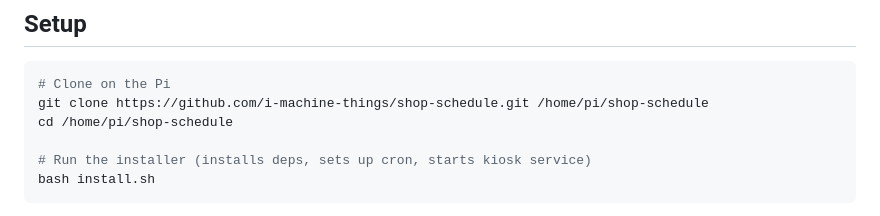
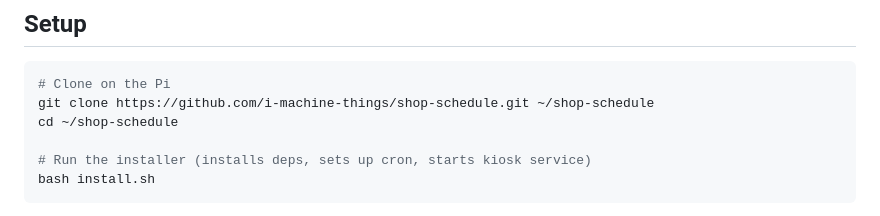
Before and after one commit to i-machine-things/shop-schedule, a Markdown page: README.md, the part around the change. Rendered like a GitHub page.

Commit message:
docs: replace hardcoded /home/pi paths with ~ in README and CLAUDE.md
Co-Authored-By: Claude Sonnet 4.6 <noreply@anthropic.com>

````diff
--- a/README.md
+++ b/README.md
@@ -23,8 +23,8 @@ Raspberry Pi kiosk display for a machine shop floor. Polls a Gmail inbox every 1
 
 ```bash
 # Clone on the Pi
-git clone https://github.com/i-machine-things/shop-schedule.git /home/pi/shop-schedule
-cd /home/pi/shop-schedule
+git clone https://github.com/i-machine-things/shop-schedule.git ~/shop-schedule
+cd ~/shop-schedule
 
 # Run the installer (installs deps, sets up cron, starts kiosk service)
 bash install.sh
````
Also changed, not shown: .claude/CLAUDE.md (+2 -2 lines).
